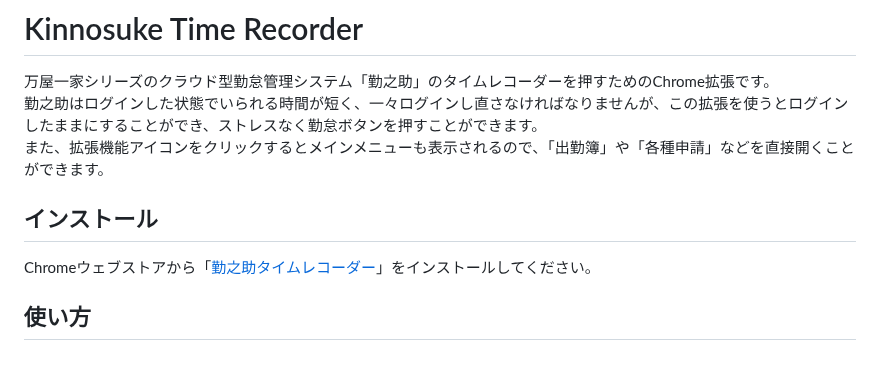
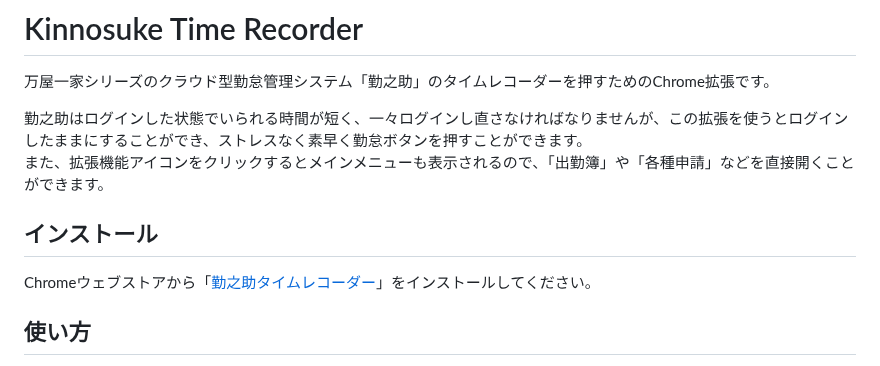
Before and after one commit to irok/kinnosuke-time-recorder, a Markdown page: README.md, the part around one of its changes. Rendered like a GitHub page.

Commit message:
READMEを更新

```diff
--- a/README.md
+++ b/README.md
@@ -1,6 +1,7 @@
 # Kinnosuke Time Recorder
 万屋一家シリーズのクラウド型勤怠管理システム「勤之助」のタイムレコーダーを押すためのChrome拡張です。<br/>
-勤之助はログインした状態でいられる時間が短く、一々ログインし直さなければなりませんが、この拡張を使うとログインしたままにすることができ、ストレスなく勤怠ボタンを押すことができます。<br/>
+
+勤之助はログインした状態でいられる時間が短く、一々ログインし直さなければなりませんが、この拡張を使うとログインしたままにすることができ、ストレスなく素早く勤怠ボタンを押すことができます。<br/>
 また、拡張機能アイコンをクリックするとメインメニューも表示されるので、「出勤簿」や「各種申請」などを直接開くことができます。<br/>
 
 ## インストール
```
Also changed, not shown: other parts of README.md (+1 -1 lines).
